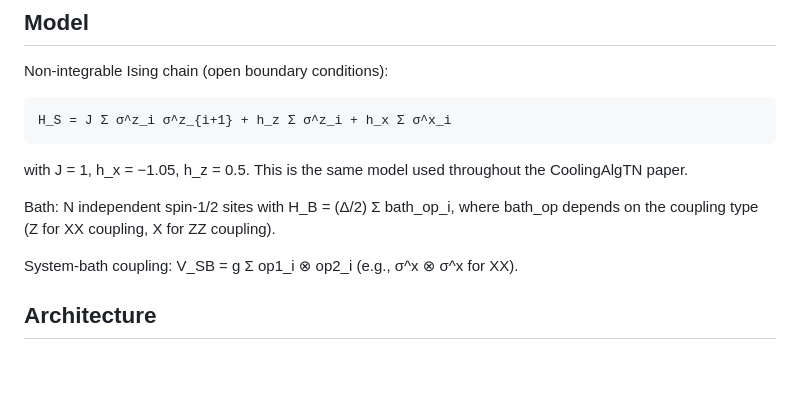
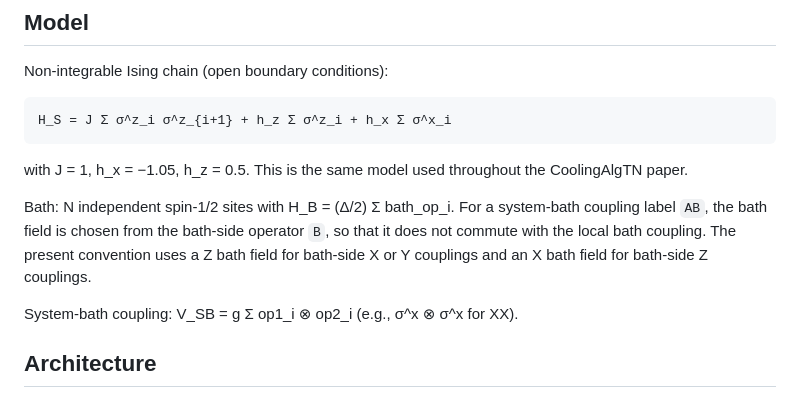
Before and after one commit to LionSR/CoolingTNS, a Markdown page: docs/multi_frequency_cooling_plan.md, the part around the change. GitHub-like rendering; blank space fills up the shorter version.

Commit message:
Document bath-side field convention

```diff
--- a/docs/multi_frequency_cooling_plan.md
+++ b/docs/multi_frequency_cooling_plan.md
@@ -26,8 +26,11 @@ Non-integrable Ising chain (open boundary conditions):
 with J = 1, h_x = −1.05, h_z = 0.5. This is the same model used throughout
 the CoolingAlgTN paper.
 
-Bath: N independent spin-1/2 sites with H_B = (Δ/2) Σ bath_op_i, where
-bath_op depends on the coupling type (Z for XX coupling, X for ZZ coupling).
+Bath: N independent spin-1/2 sites with H_B = (Δ/2) Σ bath_op_i. For a
+system-bath coupling label `AB`, the bath field is chosen from the bath-side
+operator `B`, so that it does not commute with the local bath coupling. The
+present convention uses a Z bath field for bath-side X or Y couplings and an X
+bath field for bath-side Z couplings.
 
 System-bath coupling: V_SB = g Σ op1_i ⊗ op2_i (e.g., σ^x ⊗ σ^x for XX).
 
```
